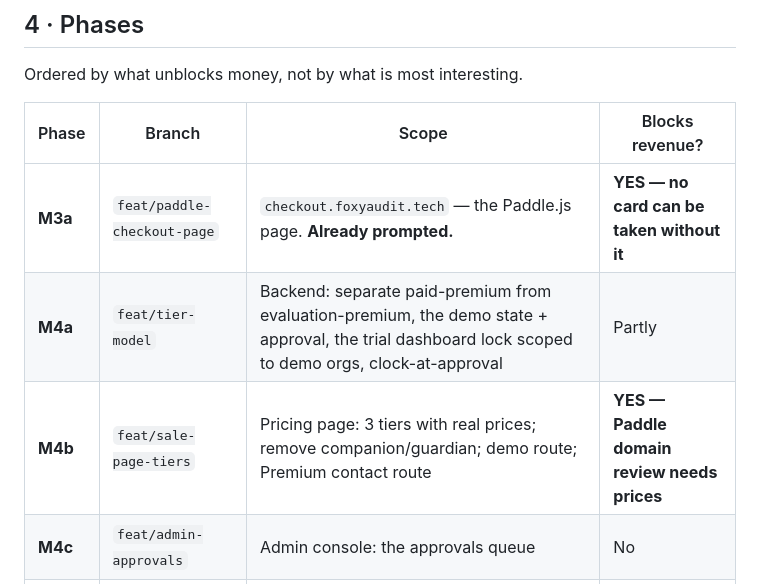
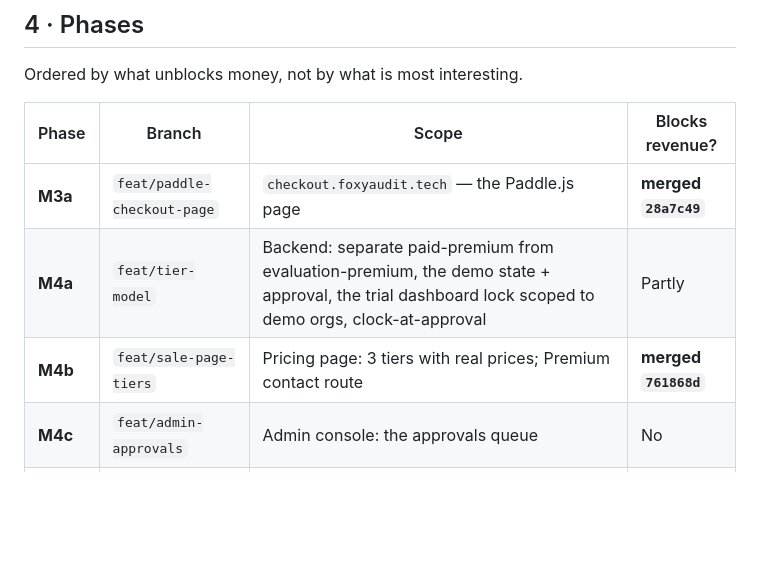
Before and after one commit to fatimaatta-09/Foxy-Audit, a Markdown page: docs/plans/tiers-demo-and-purchase-flow.md, the part around the change. Rendered like a GitHub page; blank space fills up the shorter version.

```diff
--- a/docs/plans/tiers-demo-and-purchase-flow.md
+++ b/docs/plans/tiers-demo-and-purchase-flow.md
@@ -71,9 +71,9 @@ Ordered by what unblocks money, not by what is most interesting.
 
 | Phase | Branch | Scope | Blocks revenue? |
 |---|---|---|---|
-| **M3a** | `feat/paddle-checkout-page` | `checkout.foxyaudit.tech` — the Paddle.js page. **Already prompted.** | **YES — no card can be taken without it** |
+| **M3a** | `feat/paddle-checkout-page` | `checkout.foxyaudit.tech` — the Paddle.js page | **merged `28a7c49`** |
 | **M4a** | `feat/tier-model` | Backend: separate paid-premium from evaluation-premium, the demo state + approval, the trial dashboard lock scoped to demo orgs, clock-at-approval | Partly |
-| **M4b** | `feat/sale-page-tiers` | Pricing page: 3 tiers with real prices; remove companion/guardian; demo route; Premium contact route | **YES — Paddle domain review needs prices** |
+| **M4b** | `feat/sale-page-tiers` | Pricing page: 3 tiers with real prices; Premium contact route | **merged `761868d`** |
 | **M4c** | `feat/admin-approvals` | Admin console: the approvals queue | No |
 | **M4d** | `feat/welcome-page` | `welcome.html`: SDK link, demo locking, account-first ordering | No |
 | **M3b** | `feat/paddle-surfaces` | Registers #98, #93, #94, #97 | No |
```
Also changed, not shown: docs/plans/payments-mor-migration.md (+12 -4 lines), docs/done/admin-refinement.md (renamed from docs/plans/admin-refinement.md).
